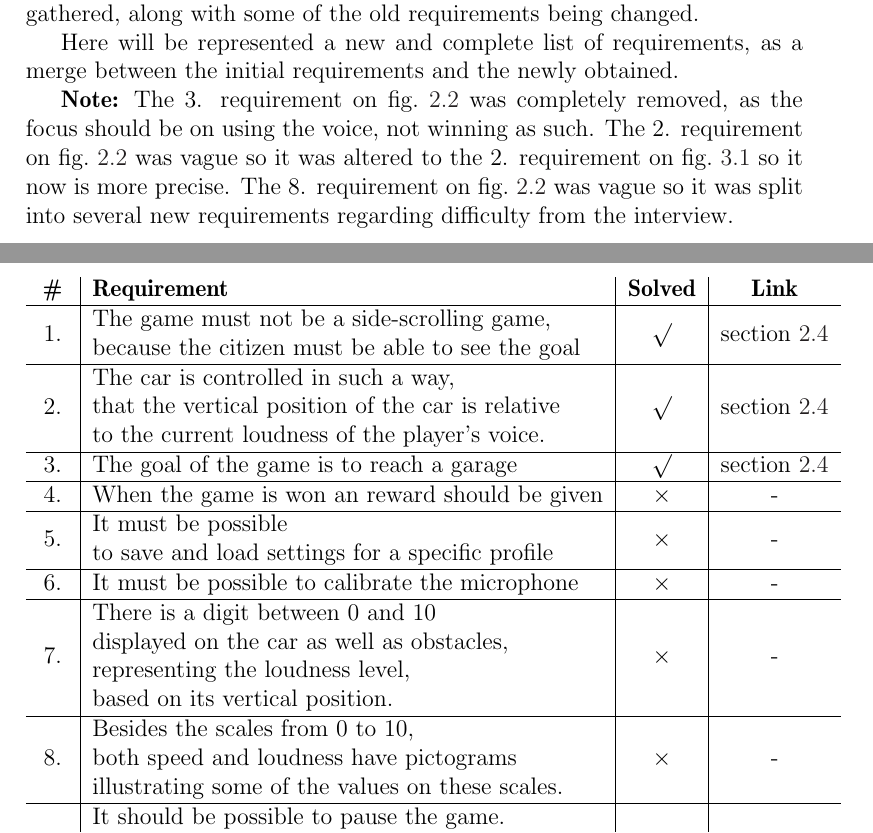
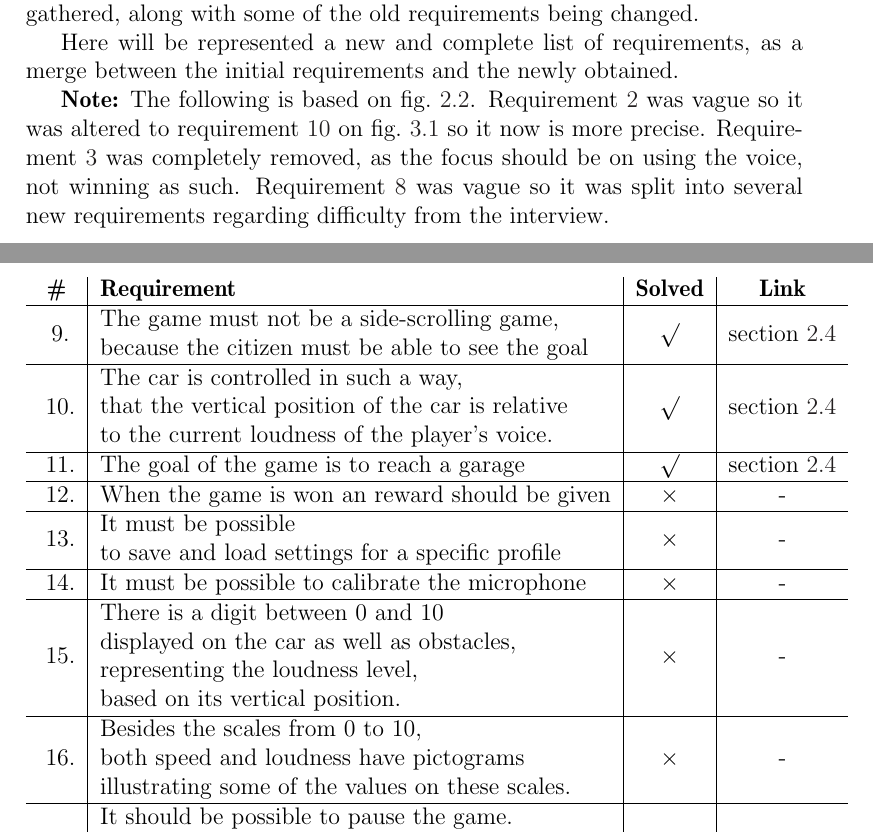
Before and after one commit to Thalmann/swf613-rapport, a LaTeX thesis (main.tex, which reads content/sprint2/requirements.tex): two parts of pages 24 and 25 of 50, joined at a grey line, cut so that both start at the same text. Compiled offline with pdfLaTeX.

Commit message:
updated refs to use new cref and updated tabluars to use new environment

```diff
--- a/content/sprint2/requirements.tex
+++ b/content/sprint2/requirements.tex
@@ -3,7 +3,8 @@ However, due to the interview carried out during the sprint, some new requiremen
 
 Here will be represented a new and complete list of requirements, as a merge between the initial requirements and the newly obtained.
 
-\textbf{Note:} The 3. requirement on \cref{sprint1:requirement_table_1} was completely removed, as the focus should be on using the voice, not winning as such.
-The 2. requirement on \cref{sprint1:requirement_table_1} was vague so it was altered to the 2. requirement on \cref{sprint2:requirement_table_1} so it now is more precise.
-The 8. requirement on \cref{sprint1:requirement_table_1} was vague so it was split into several new requirements regarding difficulty from the interview.
+\textbf{Note:} The following is based on \cref{sprint1:requirement_table_1}.
+\Cref{sprint1:tab1:req2}  was vague so it was altered to \cref{sprint2:tab1:req2} on \cref{sprint2:requirement_table_1} so it now is more precise.
+\Cref{sprint1:tab1:req3} was completely removed, as the focus should be on using the voice, not winning as such.
+\Cref{sprint1:tab1:req8} was vague so it was split into several new requirements regarding difficulty from the interview.
 
@@ -11,22 +13,22 @@ The 8. requirement on \cref{sprint1:requirement_table_1} was vague so it was spl
 \begin{tabular}{c|l|c|c}
 \textbf{\#} & \textbf{Requirement} & \textbf{Solved} & \textbf{Link} \\
 \hline
-1. & \begin{tabular}[l]{@{}l@{}}The game must not be a side-scrolling game,\\because the citizen must be able to see the goal\end{tabular}
+\tabenum & \begin{tabular}[l]{@{}l@{}}The game must not be a side-scrolling game,\\because the citizen must be able to see the goal\end{tabular}
  & $\surd$ & \cref{sprint1:req1} \\
 \hline
-2. & \begin{tabular}[l]{@{}l@{}}The car is controlled in such a way,\\that the vertical position of the car is relative\\ to the current loudness of the player's voice.\end{tabular}& $\surd$ & \cref{sprint1:req2} \\
+\tabenum \label{sprint2:tab1:req2} & \begin{tabular}[l]{@{}l@{}}The car is controlled in such a way,\\that the vertical position of the car is relative\\ to the current loudness of the player's voice.\end{tabular}& $\surd$ & \cref{sprint1:req2} \\
 \hline
-3. & The goal of the game is to reach a garage & $\surd$ & \cref{sprint1:req4} \\
+\tabenum & The goal of the game is to reach a garage & $\surd$ & \cref{sprint1:req4} \\
 \hline
-4. & When the game is won an reward should be given & $\times$ & - \\
+\tabenum & When the game is won an reward should be given & $\times$ & - \\
 \hline
-5. & \begin{tabular}[l]{@{}l@{}}It must be possible\\to save and load settings for a specific profile\end{tabular} & $\times$ & - \\
+\tabenum & \begin{tabular}[l]{@{}l@{}}It must be possible\\to save and load settings for a specific profile\end{tabular} & $\times$ & - \\
 \hline
-6. & It must be possible to calibrate the microphone & $\times$ & - \\
+\tabenum & It must be possible to calibrate the microphone & $\times$ & - \\
 \hline
-7. & \begin{tabular}[l]{@{}l@{}}There is a digit between 0 and 10\\ displayed on the car as well as obstacles,\\ representing the loudness level,\\ based on its vertical position.\end{tabular} & $\times$ & - \\
+\tabenum & \begin{tabular}[l]{@{}l@{}}There is a digit between 0 and 10\\ displayed on the car as well as obstacles,\\ representing the loudness level,\\ based on its vertical position.\end{tabular} & $\times$ & - \\
 \hline
-8. & \begin{tabular}[l]{@{}l@{}}Besides the scales from 0 to 10,\\ both speed and loudness have pictograms\\ illustrating some of the values on these scales.\end{tabular} & $\times$ & - \\
+\tabenum & \begin{tabular}[l]{@{}l@{}}Besides the scales from 0 to 10,\\ both speed and loudness have pictograms\\ illustrating some of the values on these scales.\end{tabular} & $\times$ & - \\
 \hline
-9. & \begin{tabular}[l]{@{}l@{}}It should be possible to pause the game.\\ When the game is paused,\\ a loudness-barometer is displayed next to the car,\\ further visualizing the current loudness.\end{tabular} & $\times$ & - \\
+\tabenum & \begin{tabular}[l]{@{}l@{}}It should be possible to pause the game.\\ When the game is paused,\\ a loudness-barometer is displayed next to the car,\\ further visualizing the current loudness.\end{tabular} & $\times$ & - \\
 \hline
```
Also changed, not shown: content/sprint1/requirements.tex (+10 -8 lines), content/sprint2/interview.tex (+2 -2 lines), content/sprint2/requirements.tex (18 more changed lines).
